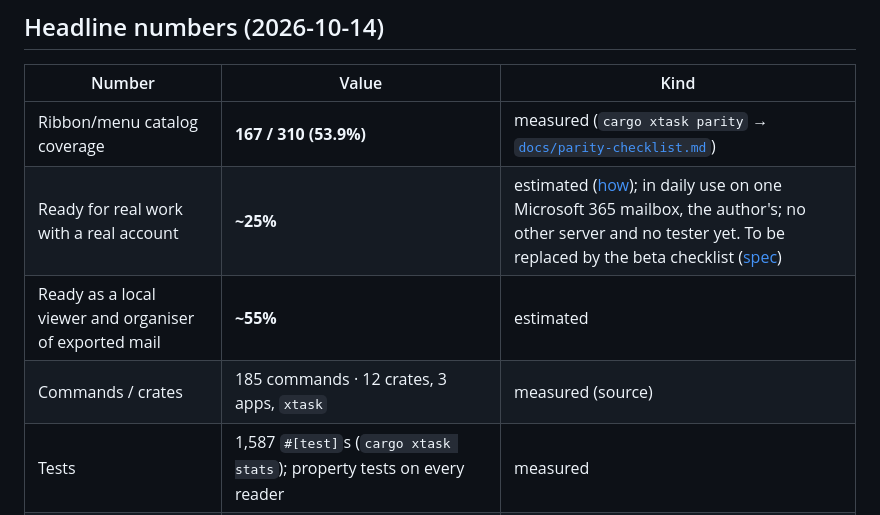
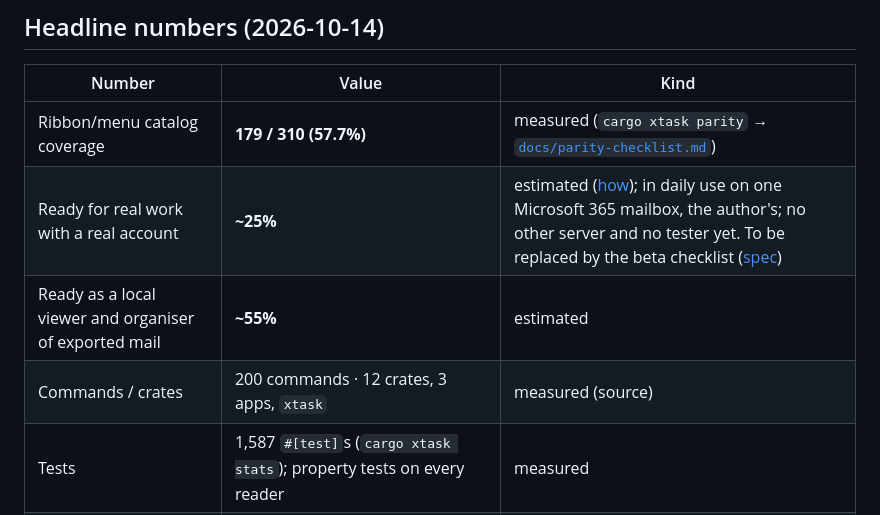
Before and after one commit to AchimGrolimund/mailcraft, a Markdown page: ROADMAP.md, the part around the change. Rendered like a GitHub page.

Commit message:
R4.4: the parity checklist and the roadmap's headline numbers measured again after R2 and R4 (179 of 310, 200 commands)
Co-Authored-By: Claude Opus 5.5 (1M context) <noreply@anthropic.com>

```diff
--- a/ROADMAP.md
+++ b/ROADMAP.md
@@ -14,10 +14,10 @@ privacy and agent control. This page is the summary; the assessment is
 
 | Number | Value | Kind |
 |---|---|---|
-| Ribbon/menu catalog coverage | **167 / 310 (53.9%)** | measured (`cargo xtask parity` → [`docs/parity-checklist.md`](docs/parity-checklist.md)) |
+| Ribbon/menu catalog coverage | **179 / 310 (57.7%)** | measured (`cargo xtask parity` → [`docs/parity-checklist.md`](docs/parity-checklist.md)) |
 | Ready for real work with a real account | **~25%** | estimated ([how](docs/target-app-parity.md#methodology)); in daily use on one Microsoft 365 mailbox, the author's; no other server and no tester yet. To be replaced by the beta checklist ([spec](docs/specs/roadmap-reset.md)) |
 | Ready as a local viewer and organiser of exported mail | **~55%** | estimated |
-| Commands / crates | 185 commands · 12 crates, 3 apps, `xtask` | measured (source) |
+| Commands / crates | 200 commands · 12 crates, 3 apps, `xtask` | measured (source) |
 | Tests | 1,587 `#[test]`s (`cargo xtask stats`); property tests on every reader | measured |
 | Builds verified | Windows, macOS and Linux (CI on each), FreeBSD and Windows ARM64 (scheduled), the browser build (wasm) | measured |
 | Releases | four published, v0.1.0 to v0.2.1 ([Releases](https://github.com/billsecond/mailcraft/releases)); unsigned | measured |
```
Also changed, not shown: docs/parity-checklist.md (+1 -1 lines).
